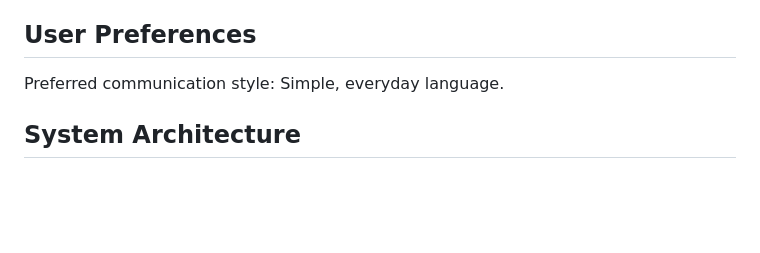
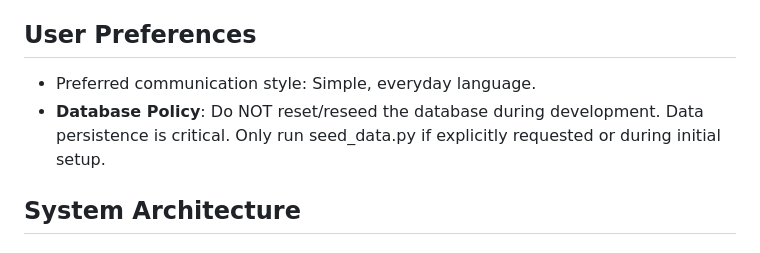
Before and after one commit to buzziyad-dev/FlaskWebInterface, a Markdown page: replit.md, the part around the change. GitHub-like rendering; blank space fills up the shorter version.

Commit message:
Update project documentation to reflect user's database persistence preference
Document the user's preference to not reset the database during development sessions.

Replit-Commit-Author: Agent
Replit-Commit-Session-Id: 78022650-b197-4b25-a08c-351b457456cb
Replit-Commit-Checkpoint-Type: full_checkpoint
Replit-Commit-Event-Id: c5da3568-2d03-45ea-9085-ad63618b6e17
Replit-Commit-Screenshot-Url: https://storage.googleapis.com/screenshot-production-us-central1/cd58748b-bb1d-40c8-ab76-3e170f53750e/78022650-b197-4b25-a08c-351b457456cb/7gdNqSN

```diff
--- a/replit.md
+++ b/replit.md
@@ -6,7 +6,8 @@ Yalla is a restaurant discovery and review platform focused on Jeddah, Saudi Ara
 
 ## User Preferences
 
-Preferred communication style: Simple, everyday language.
+- Preferred communication style: Simple, everyday language.
+- **Database Policy**: Do NOT reset/reseed the database during development. Data persistence is critical. Only run seed_data.py if explicitly requested or during initial setup.
 
 ## System Architecture
 
```
